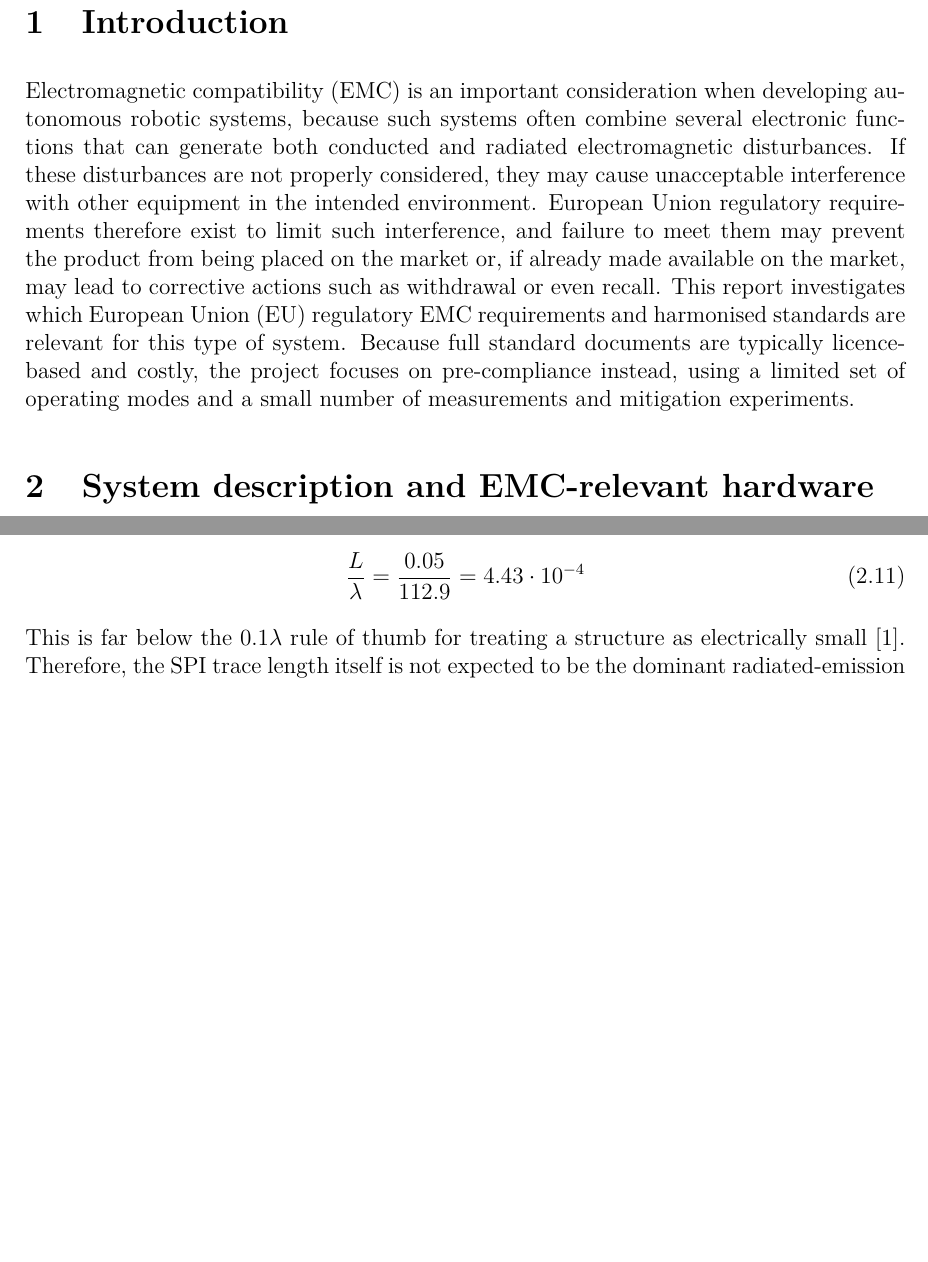
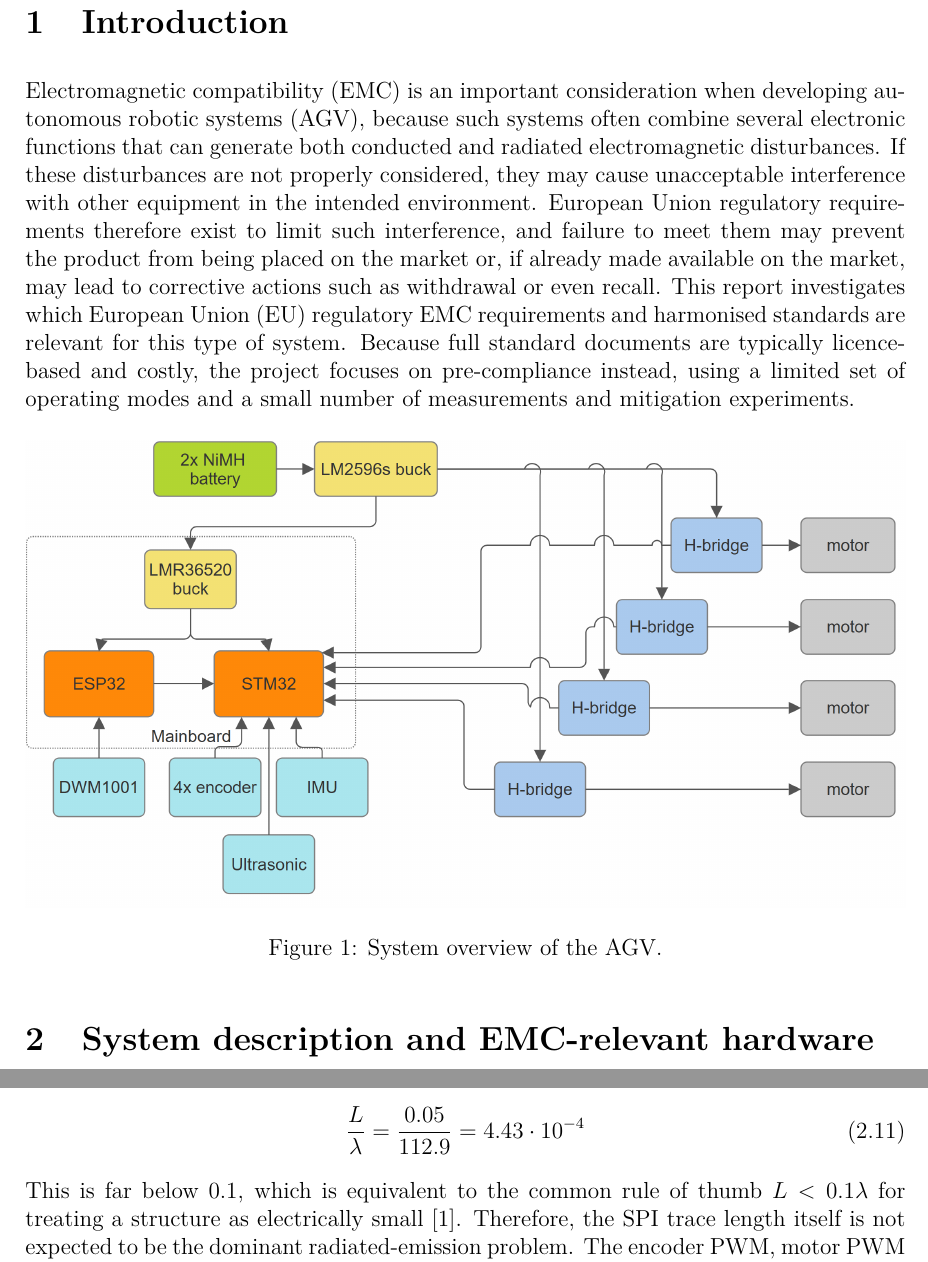
Before and after one commit to HuusarnProfessional/Applicable-Regulatory-EMC-Requirements-and-Pre-Compliance-EMC-Testing-for-an-Autonomous-Robot, a LaTeX document (report.tex, which reads 01-introduction.tex, 02-system-description.tex): two parts of pages 3 and 6 of 13 before the commit and two parts of pages 3 and 6 of 14 after it, joined at a grey line, cut so that both start at the same text, the shorter picture padded with empty space. Compiled offline with pdfLaTeX.

Commit message:
Prepare turn-in version

```diff
--- a/01-introduction.tex
+++ b/01-introduction.tex
@@ -1,2 +1,9 @@
 \section{Introduction}
-Electromagnetic compatibility (EMC) is an important consideration when developing autonomous robotic systems, because such systems often combine several electronic functions that can generate both conducted and radiated electromagnetic disturbances. If these disturbances are not properly considered, they may cause unacceptable interference with other equipment in the intended environment. European Union regulatory requirements therefore exist to limit such interference, and failure to meet them may prevent the product from being placed on the market or, if already made available on the market, may lead to corrective actions such as withdrawal or even recall. This report investigates which European Union (EU) regulatory EMC requirements and harmonised standards are relevant for this type of system. Because full standard documents are typically licence-based and costly, the project focuses on pre-compliance instead, using a limited set of operating modes and a small number of measurements and mitigation experiments.
+Electromagnetic compatibility (EMC) is an important consideration when developing autonomous robotic systems (AGV), because such systems often combine several electronic functions that can generate both conducted and radiated electromagnetic disturbances. If these disturbances are not properly considered, they may cause unacceptable interference with other equipment in the intended environment. European Union regulatory requirements therefore exist to limit such interference, and failure to meet them may prevent the product from being placed on the market or, if already made available on the market, may lead to corrective actions such as withdrawal or even recall. This report investigates which European Union (EU) regulatory EMC requirements and harmonised standards are relevant for this type of system. Because full standard documents are typically licence-based and costly, the project focuses on pre-compliance instead, using a limited set of operating modes and a small number of measurements and mitigation experiments.
+
+\begin{figure}[H]
+\centering
+\includegraphics[width=\linewidth]{figures/agv_system_overview.png}
+\caption{System overview of the AGV.}
+\label{fig:agv-system-overview}
+\end{figure}
--- a/02-system-description.tex
+++ b/02-system-description.tex
@@ -162,8 +163,9 @@ For a typical \(50\,mm\) mainboard trace this gives:
 = 4.43 \cdot 10^{-4}
 \end{equation}
 
-This is far below the \(0.1\lambda\) rule of thumb for treating a structure as electrically
-small~[\ref{ref:paul-emc}]. Therefore, the SPI trace
+This is far below \(0.1\), which is equivalent to the common rule of thumb
+\(L < 0.1\lambda\) for treating a structure as electrically small~[\ref{ref:paul-emc}].
+Therefore, the SPI trace
 length itself is not expected to be the dominant radiated-emission problem. The encoder
 PWM, motor PWM logic signal, and UART traces have even lower nominal frequencies,
 so their wavelength-based trace-length risk is lower than the SPI case.
```
Also changed, not shown: 10-references.tex (+1 -1 lines), README.md, figures/agv_system_overview.png (added), 02-system-description.tex (5 more changed lines).
